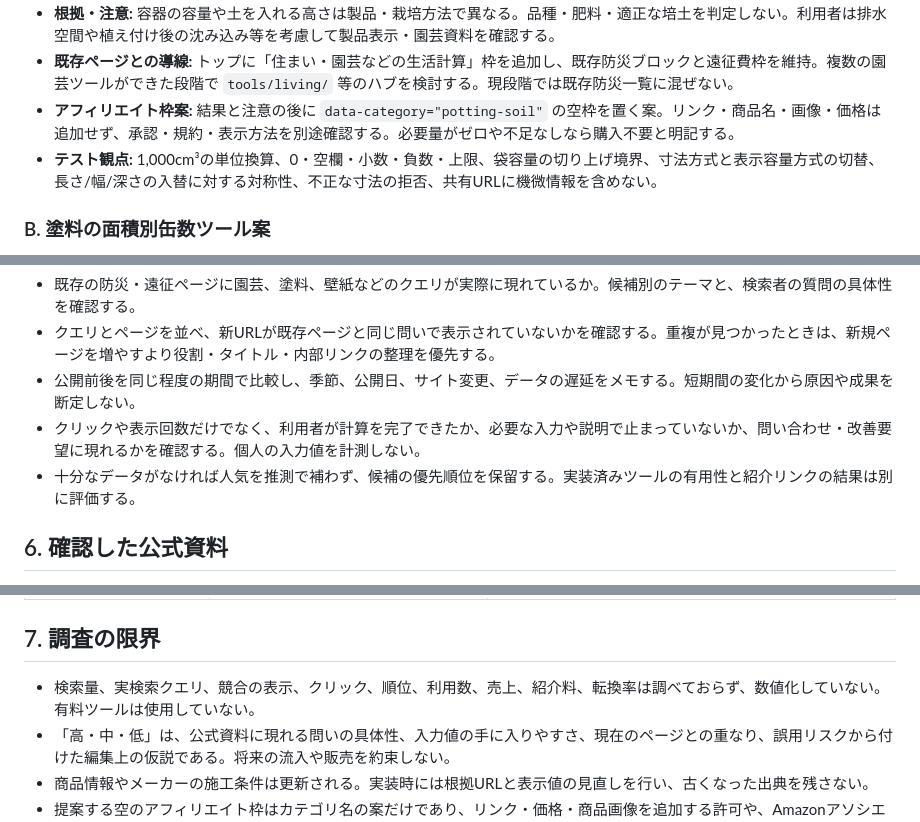
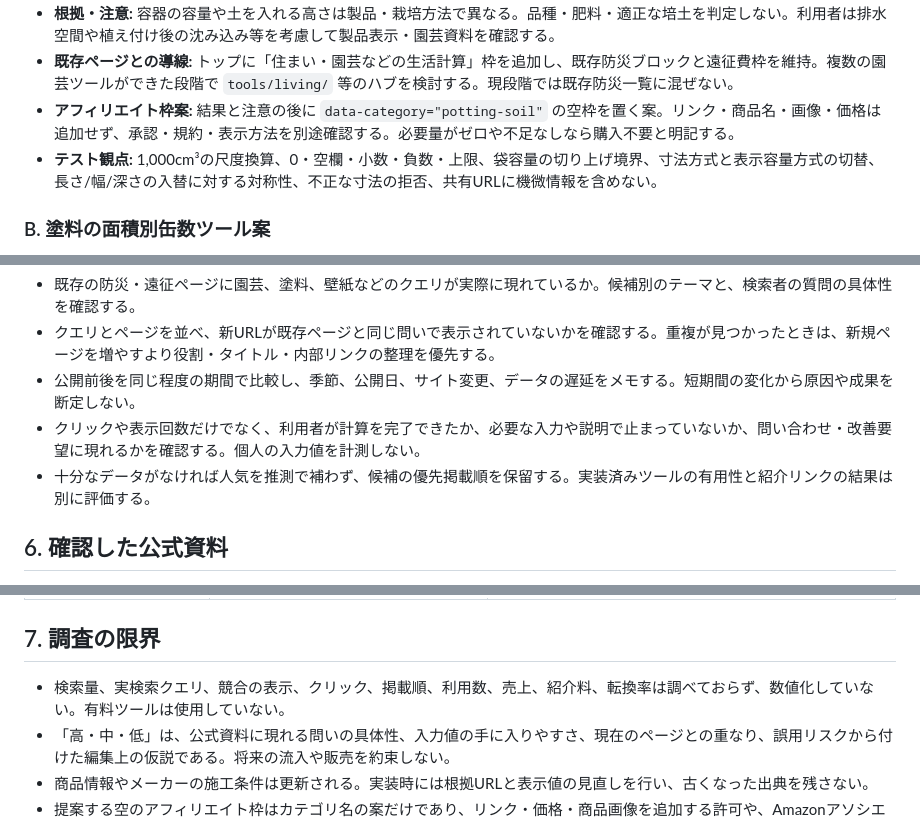
Before and after one commit to supportapp3-lab/kasegu-tools, a Markdown page: docs/research/2026-10-second-cluster-candidates.md, 3 parts joined by grey strips. GitHub-like rendering.

```diff
--- a/docs/research/2026-10-second-cluster-candidates.md
+++ b/docs/research/2026-10-second-cluster-candidates.md
@@ -45,7 +45,7 @@ Google Search Central は、サイトに主な目的・焦点があるか、訪
 - **根拠・注意:** 容器の容量や土を入れる高さは製品・栽培方法で異なる。品種・肥料・適正な培土を判定しない。利用者は排水空間や植え付け後の沈み込み等を考慮して製品表示・園芸資料を確認する。
 - **既存ページとの導線:** トップに「住まい・園芸などの生活計算」枠を追加し、既存防災ブロックと遠征費枠を維持。複数の園芸ツールができた段階で `tools/living/` 等のハブを検討する。現段階では既存防災一覧に混ぜない。
 - **アフィリエイト枠案:** 結果と注意の後に `data-category="potting-soil"` の空枠を置く案。リンク・商品名・画像・価格は追加せず、承認・規約・表示方法を別途確認する。必要量がゼロや不足なしなら購入不要と明記する。
-- **テスト観点:** 1,000cm³の単位換算、0・空欄・小数・負数・上限、袋容量の切り上げ境界、寸法方式と表示容量方式の切替、長さ/幅/深さの入替に対する対称性、不正な寸法の拒否、共有URLに機微情報を含めない。
+- **テスト観点:** 1,000cm³の尺度換算、0・空欄・小数・負数・上限、袋容量の切り上げ境界、寸法方式と表示容量方式の切替、長さ/幅/深さの入替に対する対称性、不正な寸法の拒否、共有URLに機微情報を含めない。
 
 ### B. 塗料の面積別缶数ツール案
 
@@ -87,7 +87,7 @@ Google Search Console の検索パフォーマンスレポートでは、クエ
 - クエリとページを並べ、新URLが既存ページと同じ問いで表示されていないかを確認する。重複が見つかったときは、新規ページを増やすより役割・タイトル・内部リンクの整理を優先する。
 - 公開前後を同じ程度の期間で比較し、季節、公開日、サイト変更、データの遅延をメモする。短期間の変化から原因や成果を断定しない。
 - クリックや表示回数だけでなく、利用者が計算を完了できたか、必要な入力や説明で止まっていないか、問い合わせ・改善要望に現れるかを確認する。個人の入力値を計測しない。
-- 十分なデータがなければ人気を推測で補わず、候補の優先順位を保留する。実装済みツールの有用性と紹介リンクの結果は別に評価する。
+- 十分なデータがなければ人気を推測で補わず、候補の優先掲載順を保留する。実装済みツールの有用性と紹介リンクの結果は別に評価する。
 
 ## 6. 確認した公式資料
 
@@ -111,7 +111,7 @@ Google Search Console の検索パフォーマンスレポートでは、クエ
 
 ## 7. 調査の限界
 
-- 検索量、実検索クエリ、競合の表示、クリック、順位、利用数、売上、紹介料、転換率は調べておらず、数値化していない。有料ツールは使用していない。
+- 検索量、実検索クエリ、競合の表示、クリック、掲載順、利用数、売上、紹介料、転換率は調べておらず、数値化していない。有料ツールは使用していない。
 - 「高・中・低」は、公式資料に現れる問いの具体性、入力値の手に入りやすさ、現在のページとの重なり、誤用リスクから付けた編集上の仮説である。将来の流入や販売を約束しない。
 - 商品情報やメーカーの施工条件は更新される。実装時には根拠URLと表示値の見直しを行い、古くなった出典を残さない。
 - 提案する空のアフィリエイト枠はカテゴリ名の案だけであり、リンク・価格・商品画像を追加する許可や、Amazonアソシエイト参加承認を意味しない。
```
Also changed, not shown: other parts of docs/research/2026-10-second-cluster-candidates.md (+6 -6 lines).
